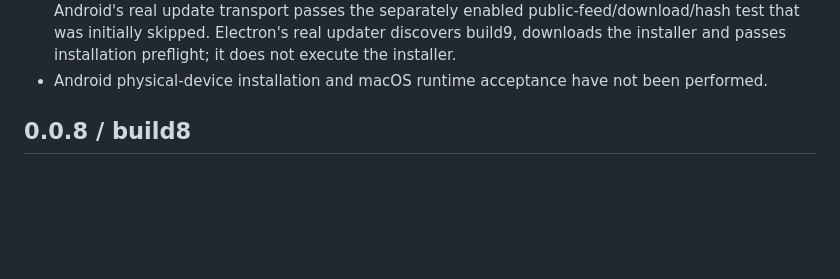
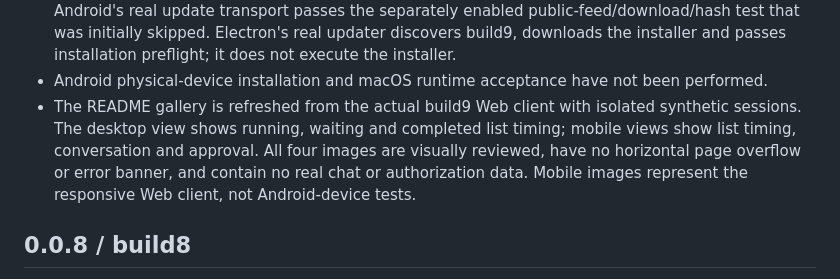
Before and after one commit to 702165405/CXPalm, a Markdown page: VERIFICATION.md, the part around the change. GitHub-like rendering; blank space fills up the shorter version.

```diff
--- a/VERIFICATION.md
+++ b/VERIFICATION.md
@@ -46,6 +46,12 @@ explicitly described as deployment connectivity or public-byte checks.
   installer and passes installation preflight; it does not execute the installer.
 - Android physical-device installation and macOS runtime acceptance have not
   been performed.
+- The README gallery is refreshed from the actual build9 Web client with
+  isolated synthetic sessions. The desktop view shows running, waiting and
+  completed list timing; mobile views show list timing, conversation and
+  approval. All four images are visually reviewed, have no horizontal page
+  overflow or error banner, and contain no real chat or authorization data.
+  Mobile images represent the responsive Web client, not Android-device tests.
 
 ## 0.0.8 / build8
 
```
Also changed, not shown: README.md (+6 -6 lines), docs/images/mobile-approval.png, docs/images/mobile-conversation.png, docs/images/mobile-list-runtime.png (added), docs/images/web-workbench.png.
